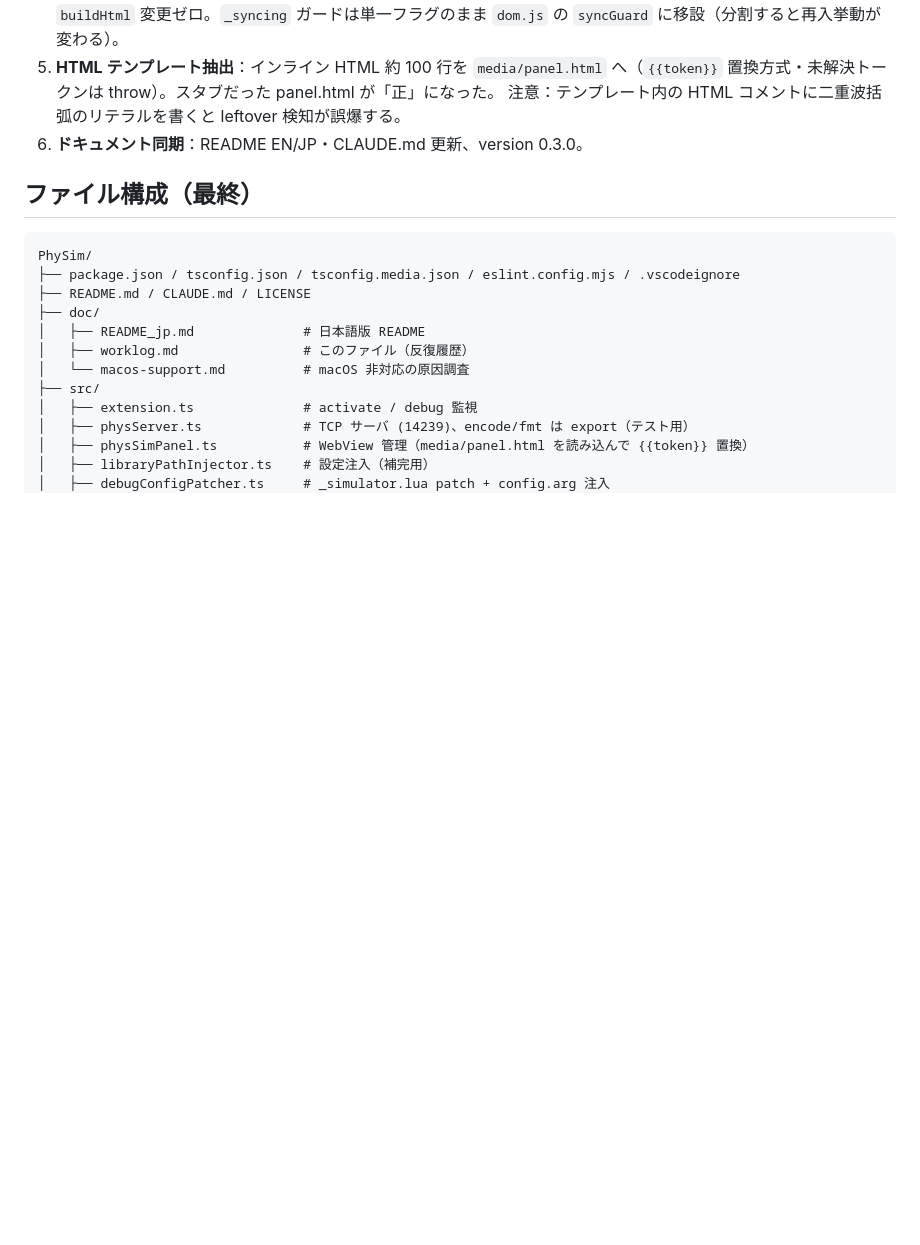
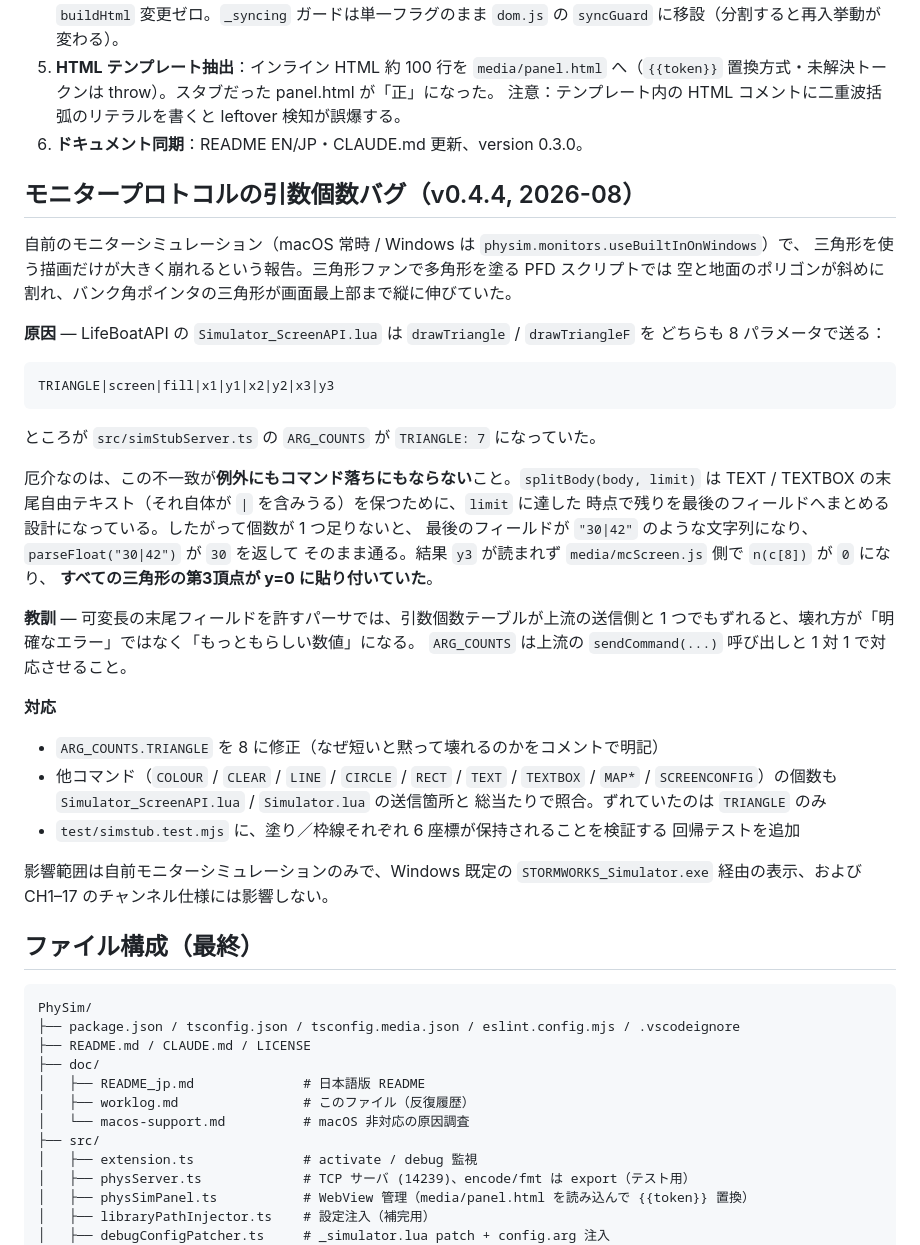
Before and after one commit to Shannon-toppo/PhySim, a Markdown page: doc/worklog.md, the part around the change. Rendered like a GitHub page; blank space fills up the shorter version.

Commit message:
doc: TRIANGLE 引数個数バグの調査結果を worklog に記録
リリースノートには変更点と利用上の注意だけを載せ、原因（splitBody が
余りを最後のフィールドへまとめるため、個数不足が例外ではなく
もっともらしい数値として通る）と再発防止の教訓は開発履歴側に残す。

Co-Authored-By: Claude Opus 5 <noreply@anthropic.com>

````diff
--- a/doc/worklog.md
+++ b/doc/worklog.md
@@ -73,6 +73,43 @@ Lua 側 `injectAsInputs` と JS 側 `refreshChannelTable` の両方に同じ式
    注意：テンプレート内の HTML コメントに二重波括弧のリテラルを書くと leftover 検知が誤爆する。
 6. **ドキュメント同期**：README EN/JP・CLAUDE.md 更新、version 0.3.0。
 
+## モニタープロトコルの引数個数バグ（v0.4.4, 2026-08）
+
+自前のモニターシミュレーション（macOS 常時 / Windows は `physim.monitors.useBuiltInOnWindows`）で、
+三角形を使う描画だけが大きく崩れるという報告。三角形ファンで多角形を塗る PFD スクリプトでは
+空と地面のポリゴンが斜めに割れ、バンク角ポインタの三角形が画面最上部まで縦に伸びていた。
+
+**原因** — LifeBoatAPI の `Simulator_ScreenAPI.lua` は `drawTriangle` / `drawTriangleF` を
+どちらも 8 パラメータで送る：
+
+```
+TRIANGLE|screen|fill|x1|y1|x2|y2|x3|y3
+```
+
+ところが `src/simStubServer.ts` の `ARG_COUNTS` が `TRIANGLE: 7` になっていた。
+
+厄介なのは、この不一致が**例外にもコマンド落ちにもならない**こと。`splitBody(body, limit)` は
+TEXT / TEXTBOX の末尾自由テキスト（それ自体が `|` を含みうる）を保つために、`limit` に達した
+時点で残りを最後のフィールドへまとめる設計になっている。したがって個数が 1 つ足りないと、
+最後のフィールドが `"30|42"` のような文字列になり、`parseFloat("30|42")` が `30` を返して
+そのまま通る。結果 `y3` が読まれず `media/mcScreen.js` 側で `n(c[8])` が `0` になり、
+**すべての三角形の第3頂点が y=0 に貼り付いていた**。
+
+**教訓** — 可変長の末尾フィールドを許すパーサでは、引数個数テーブルが上流の送信側と
+1 つでもずれると、壊れ方が「明確なエラー」ではなく「もっともらしい数値」になる。
+`ARG_COUNTS` は上流の `sendCommand(...)` 呼び出しと 1 対 1 で対応させること。
+
+**対応**
+- `ARG_COUNTS.TRIANGLE` を 8 に修正（なぜ短いと黙って壊れるのかをコメントで明記）
+- 他コマンド（`COLOUR` / `CLEAR` / `LINE` / `CIRCLE` / `RECT` / `TEXT` / `TEXTBOX` / `MAP*` /
+  `SCREENCONFIG`）の個数も `Simulator_ScreenAPI.lua` / `Simulator.lua` の送信箇所と
+  総当たりで照合。ずれていたのは `TRIANGLE` のみ
+- `test/simstub.test.mjs` に、塗り／枠線それぞれ 6 座標が保持されることを検証する
+  回帰テストを追加
+
+影響範囲は自前モニターシミュレーションのみで、Windows 既定の `STORMWORKS_Simulator.exe`
+経由の表示、および CH1–17 のチャンネル仕様には影響しない。
+
 ## ファイル構成（最終）
 ```
 PhySim/
````
